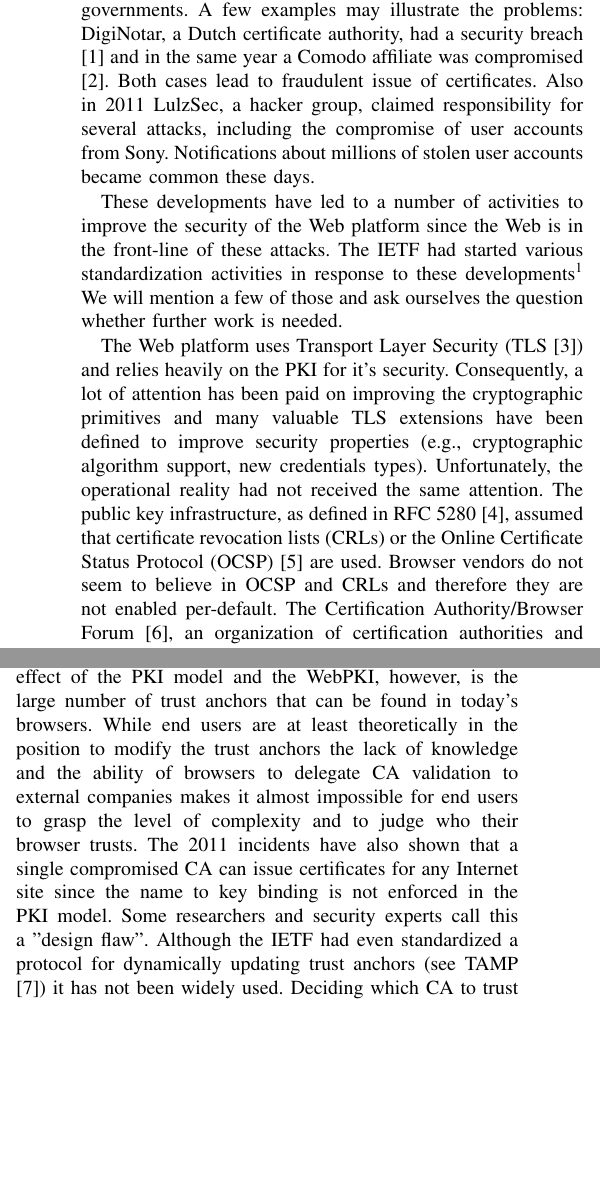
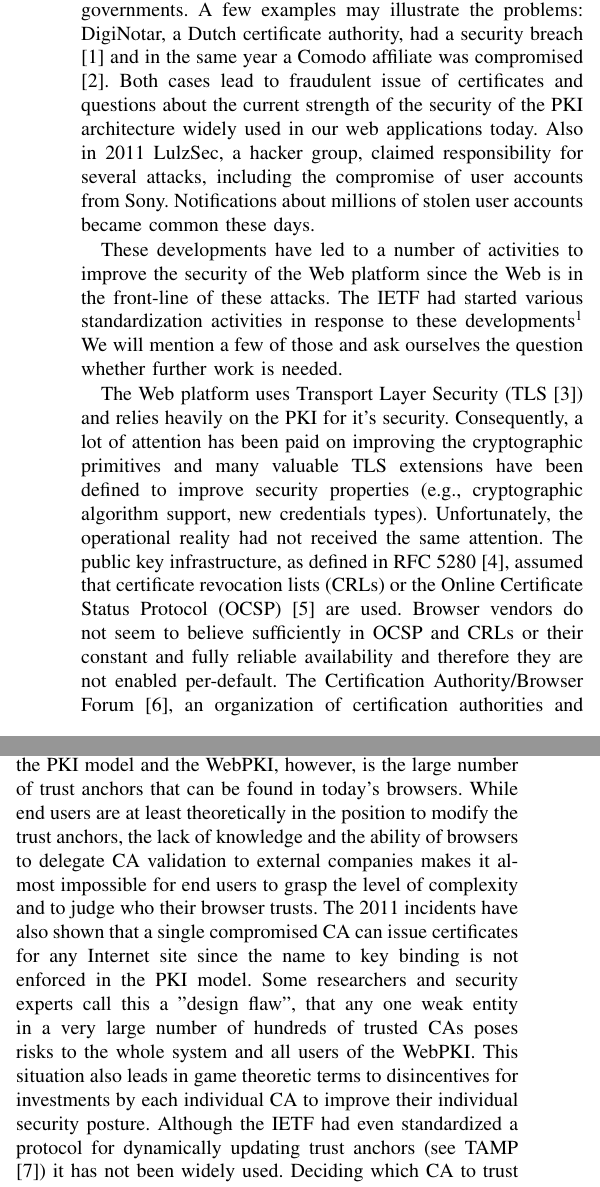
Before and after one commit to hannestschofenig/tschofenig-ids, a LaTeX paper (nist-workshop/nist-workshop.tex): two parts of the columns of page 1 of 2, joined at a grey line, cut so that both start at the same text, the shorter picture padded with empty space. Compiled offline with pdfLaTeX.

Commit message:
Tobias modified writeup.

```diff
--- a/nist-workshop/nist-workshop.tex
+++ b/nist-workshop/nist-workshop.tex
@@ -46,22 +46,22 @@ Position paper for the 'NIST Workshop on Improving Trust in the Online Marketpla
 
 \section{Extended Abstract}
 
-High-profile data breaches and security incidents on the Web are gaining increasing attention from the public, the press, and governments. A few examples may illustrate the problems: DigiNotar, a Dutch certificate authority, had a security breach \cite{DigiNotar} and in the same year a Comodo affiliate was compromised \cite{comodo}. Both cases lead to fraudulent issue of certificates. Also in 2011 LulzSec, a hacker group, claimed responsibility for several attacks, including the compromise of user accounts from Sony. Notifications about millions of stolen user accounts became common these days.
+High-profile data breaches and security incidents on the Web are gaining increasing attention from the public, the press, and governments. A few examples may illustrate the problems: DigiNotar, a Dutch certificate authority, had a security breach \cite{DigiNotar} and in the same year a Comodo affiliate was compromised \cite{comodo}. Both cases lead to fraudulent issue of certificates and questions about the current strength of the security of the PKI architecture widely used in our web applications today. Also in 2011 LulzSec, a hacker group, claimed responsibility for several attacks, including the compromise of user accounts from Sony. Notifications about millions of stolen user accounts became common these days.
 
 These developments have led to a number of activities to improve the security of the Web platform since the Web is in the front-line of these attacks. The IETF had started various standardization activities in response to these developments\footnote{While the title of the workshop is very generic our description focuses on activities related to alternatives to and improvement for the Web-based Public Key Infrastructure. Note that Public Key Infrastructure is not only used for the Web even though the Web infrastructure is the most visible application platform today. Other public key infrastructures may operate differently and may suffer from fewer or at least different problems. There are also problems related to improving on-line trust, such as the user authentication infrastructure, that are worth paying attention to.} We will mention a few of those and ask ourselves the question whether further work is needed.
 
-The Web platform uses Transport Layer Security (TLS \cite{rfc5246}) and relies heavily on the PKI for it's security. Consequently, a lot of attention has been paid on improving the cryptographic primitives and many valuable TLS extensions have been defined to improve security properties (e.g., cryptographic algorithm support, new credentials types). Unfortunately, the operational reality had not received the same attention. The public key infrastructure, as defined in RFC 5280 \cite{rfc5280}, assumed that certificate revocation lists (CRLs) or the Online Certificate Status Protocol (OCSP) \cite{rfc2560} are used. Browser vendors do not seem to believe in OCSP and CRLs and therefore they are not enabled per-default. The Certification Authority/Browser Forum \cite{CABrowserForum}, an organization of  certification authorities and browser vendors, is largely responsible for today's operational practices of the Web PKI but acted prior to their organizational reform early 2012 operating behind closed doors. Many certificate signing practices (e.g., the existence of CAs with unqualified names, IP addresses and other artifacts) and the lack of accountability of CAs can be attributed to the policies in the CA/Browser Forum. The most important side-effect of the PKI model and the WebPKI, however, is the large number of trust anchors that can be found in today's browsers. While end users are at least theoretically in the position to modify the trust anchors the lack of knowledge and the ability of browsers to delegate CA validation to external companies makes it almost impossible for end users to grasp the level of complexity and to judge who their browser trusts. The 2011 incidents have also shown that a single compromised CA can issue certificates for any Internet site since the name to key binding is not enforced in the PKI model. Some researchers and security experts call this a "design flaw". Although the IETF had even standardized a protocol for dynamically updating trust anchors (see TAMP \cite{rfc5934}) it has not been widely used. Deciding which CA to trust and how many is just difficult; different stakeholders (e.g., end users, Website providers, browser vendors, CAs) have very opposing views.
+The Web platform uses Transport Layer Security (TLS \cite{rfc5246}) and relies heavily on the PKI for it's security. Consequently, a lot of attention has been paid on improving the cryptographic primitives and many valuable TLS extensions have been defined to improve security properties (e.g., cryptographic algorithm support, new credentials types). Unfortunately, the operational reality had not received the same attention. The public key infrastructure, as defined in RFC 5280 \cite{rfc5280}, assumed that certificate revocation lists (CRLs) or the Online Certificate Status Protocol (OCSP) \cite{rfc2560} are used. Browser vendors do not seem to believe sufficiently in OCSP and CRLs or their constant and fully reliable availability and therefore they are not enabled per-default. The Certification Authority/Browser Forum \cite{CABrowserForum}, an organization of  certification authorities and browser vendors, is largely responsible for today's operational practices of the Web PKI but acted prior to their organizational reform early 2012 operating behind closed doors. Many certificate signing practices (e.g., the existence of CAs with unqualified names, IP addresses and other artifacts) and the lack of accountability of CAs can be attributed to the policies in the CA/Browser Forum. The most important side-effect of the PKI model and the WebPKI, however, is the large number of trust anchors that can be found in today's browsers. While end users are at least theoretically in the position to modify the trust anchors, the lack of knowledge and the ability of browsers to delegate CA validation to external companies makes it almost impossible for end users to grasp the level of complexity and to judge who their browser trusts. The 2011 incidents have also shown that a single compromised CA can issue certificates for any Internet site since the name to key binding is not enforced in the PKI model. Some researchers and security experts call this a "design flaw", that any one weak entity in a very large number of hundreds of trusted CAs poses risks to the whole system and all users of the WebPKI. This situation also leads in game theoretic terms to disincentives for investments by each individual CA to improve their individual security posture. Although the IETF had even standardized a protocol for dynamically updating trust anchors (see TAMP \cite{rfc5934}) it has not been widely used. Deciding which CA to trust and how many is just difficult; different stakeholders (e.g., end users, Website providers, browser vendors, CAs) have very opposing views.
 
 The IETF had approached the topic in three directions:
 \begin{enumerate}
 \item develop an alternative to the PKI model\footnote{Note that there are also entirely different approaches for distributed authentication. For example, the Application Bridging for Federated Access Beyond Web (ABFAB) working group \cite{draft-ietf-abfab-arch} focuses on a model that is closer to the AAA architecture, which is widely used for network access authentication.} in the form of DNS-Based Authentication of Named Entities (DANE) \cite{rfc6698}, which re-uses the DNS to create the name to key binding. It does, however, rely on DNSSEC for it's operation and will therefore be a mid-to-long-term solution.
-\item standardize shorter-term solutions, such as the  Public Key Pinning Extension for HTTP \cite{draft-ietf-websec-key-pinning}, Strict Transport Layer Security (HSTS) \cite{rfc6797}, TLS Channel Bindings \cite{rfc5929}, and alike.
+\item standardize shorter-term solutions in the Web Security (WEBSEC) \cite {WEBSEC} working group, such as the  Public Key Pinning Extension for HTTP \cite{draft-ietf-websec-key-pinning}, HTTP Strict Transport Layer Security (HSTS) \cite{rfc6797}, TLS Channel Bindings \cite{rfc5929}, and alike.
 \item document how the WebPKI currently works. The working group formation of the working group is in progress \cite{WPKOPS}. The EFF SSL Observatory \cite{ssl-observatory} may provide valuable input for this analysis.
 \end{enumerate}
 
 In addition, the Certificate Transparency proposal \cite{draft-laurie-pki-sunlight} has been submitted to the IETF for publication as an RFC. It will serve as an experiment. as the authors describe it. Similarly to EFF's Sovereign Keys \cite{sovereign-keys} the existence of an append-only log with all CA-issued certificates is assumed.
 
-While the standardization work is progressing at a satisfactory speed challenges remain. There is no common agreement of the design constraints and the type of threats that are supposed to be mitigated. While the authors of individual solution approaches have a strong view of how the future CA system should look like there are subtle differences between the proposals exist. For example, EFF's Sovereign Keys and the Certificate Transparency solutions do not trust want to place the same degree of trust on the DNS as DANE does since the top-level domain operator may be under control of the attacker. Providing security for certain scenarios is in practical terms also extremely hard, for example, the coffee shop Internet access, Internet access via captive portal, enterprise , etc. Although the Sovereign Keys and the Certificate Transparency proposals are seen as an experiment it is not clear what the success criteria are. Experiments are important but building the existing Web security infrastructure on an infrastructure that may increase systemic dependencies or may otherwise be fragile could pose risks as well.
+While the standardization work is progressing at a satisfactory speed, challenges remain. There is no common agreement of the design constraints and the types of threats that are supposed to be mitigated. While the authors of individual approaches have a strong view of how the future CA system should look like, there are subtle but significant differences between the existing proposals. For example, EFF's Sovereign Keys and the Certificate Transparency solutions do not want to place the same level of trust on the DNS as DANE does since the top-level domain operator may be under control of the attacker. Providing security for certain scenarios is in practical terms also extremely hard. For example, the coffee shop Internet access, Internet access via captive portal, enterprise , etc. Although the Sovereign Keys and the Certificate Transparency proposals are seen as an experiment it is not clear what the success criteria will be. Experiments are important but need to be refined to the right secure architecture as building the existing Web security infrastructure on an experimental infrastructure that may increase systemic dependencies or may otherwise be fragile could pose risks as well.
 
 The authors would like to see the formation of an IETF or an IRTF working group\footnote{A few years ago the 'Public Key Next-Generation Research Group (PKNG)' \cite{PKNG} was created to discuss alternative PKI models but it had to be closed due to lack of interest.} to discuss the proposed experiments to reach a better understanding of the design constraints and goals that should be accomplished. We believe it is important to involve a broad range of stakeholders; it will be a prerequisite for the success.
 
```
Also changed, not shown: nist-workshop/nist-workshop.tex (2 more changed lines).
